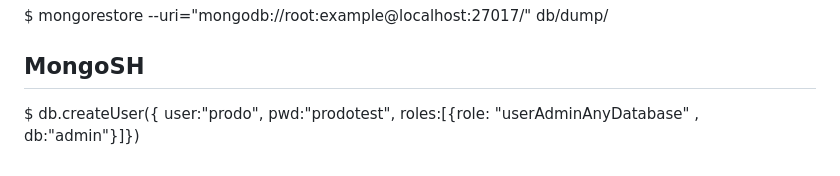
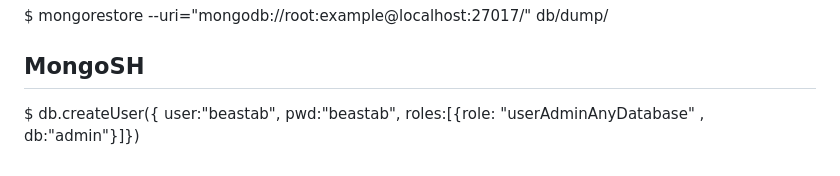
Before and after one commit to mehulmina064/Nest-Js-REST-API, a Markdown page: README.md, the part around the change. GitHub-like rendering.

```diff
--- a/README.md
+++ b/README.md
@@ -66,6 +66,6 @@ $ mongorestore  --uri="mongodb://root:example@localhost:27017/" db/dump/
 
 ## MongoSH
 $ db.createUser({
- user:"prodo",
- pwd:"prodotest",
+ user:"beastab",
+ pwd:"beastab",
  roles:[{role: "userAdminAnyDatabase" , db:"admin"}]})
```
